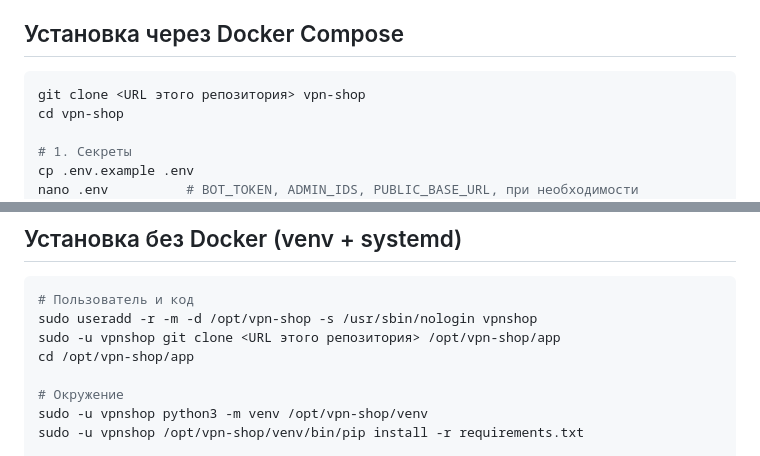
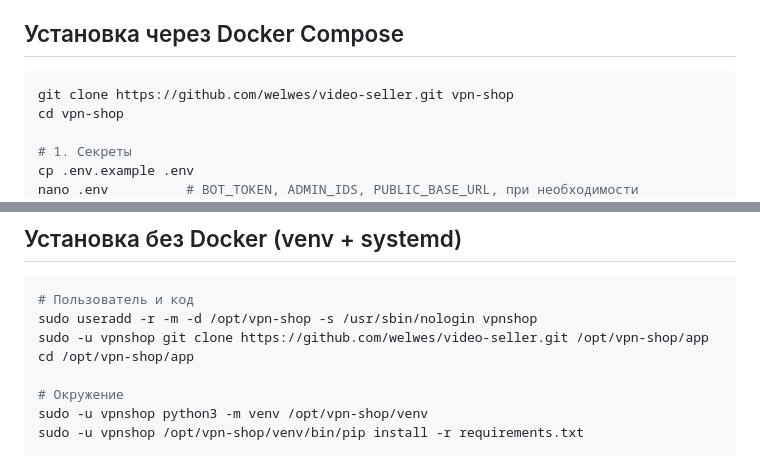
Before and after one commit to welwes/video-seller, a Markdown page: README.md, 2 parts joined by grey strips. GitHub-like rendering.

Commit message:
ссылка на репозиторий в доках

````diff
--- a/README.md
+++ b/README.md
@@ -89,7 +89,7 @@ FastAPI + uvicorn, aiohttp, Jinja2, segno.
 ## Установка через Docker Compose
 
 ```bash
-git clone <URL этого репозитория> vpn-shop
+git clone https://github.com/welwes/video-seller.git vpn-shop
 cd vpn-shop
 
 # 1. Секреты
@@ -158,7 +158,7 @@ docker compose up -d --build
 ```bash
 # Пользователь и код
 sudo useradd -r -m -d /opt/vpn-shop -s /usr/sbin/nologin vpnshop
-sudo -u vpnshop git clone <URL этого репозитория> /opt/vpn-shop/app
+sudo -u vpnshop git clone https://github.com/welwes/video-seller.git /opt/vpn-shop/app
 cd /opt/vpn-shop/app
 
 # Окружение
````
Also changed, not shown: DEPLOY.md (+1 -1 lines).
